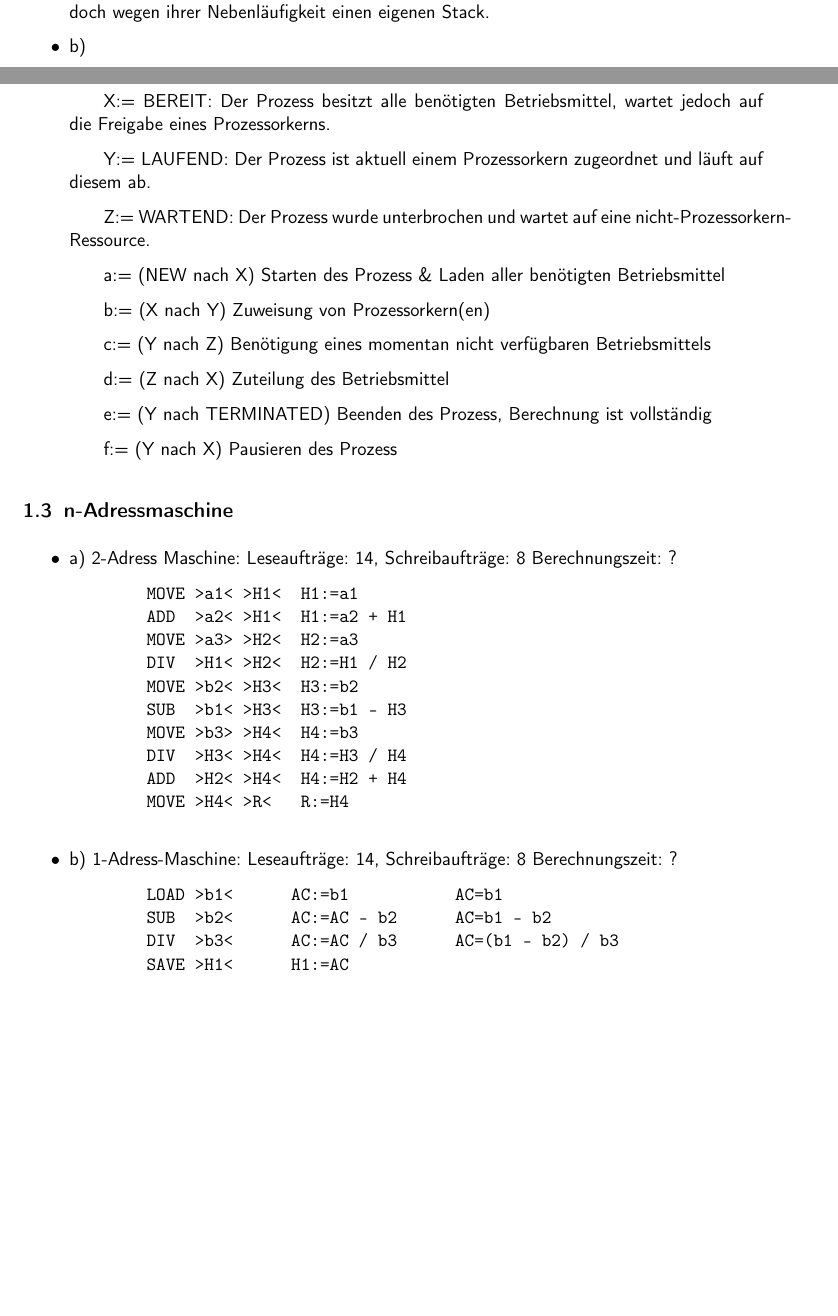
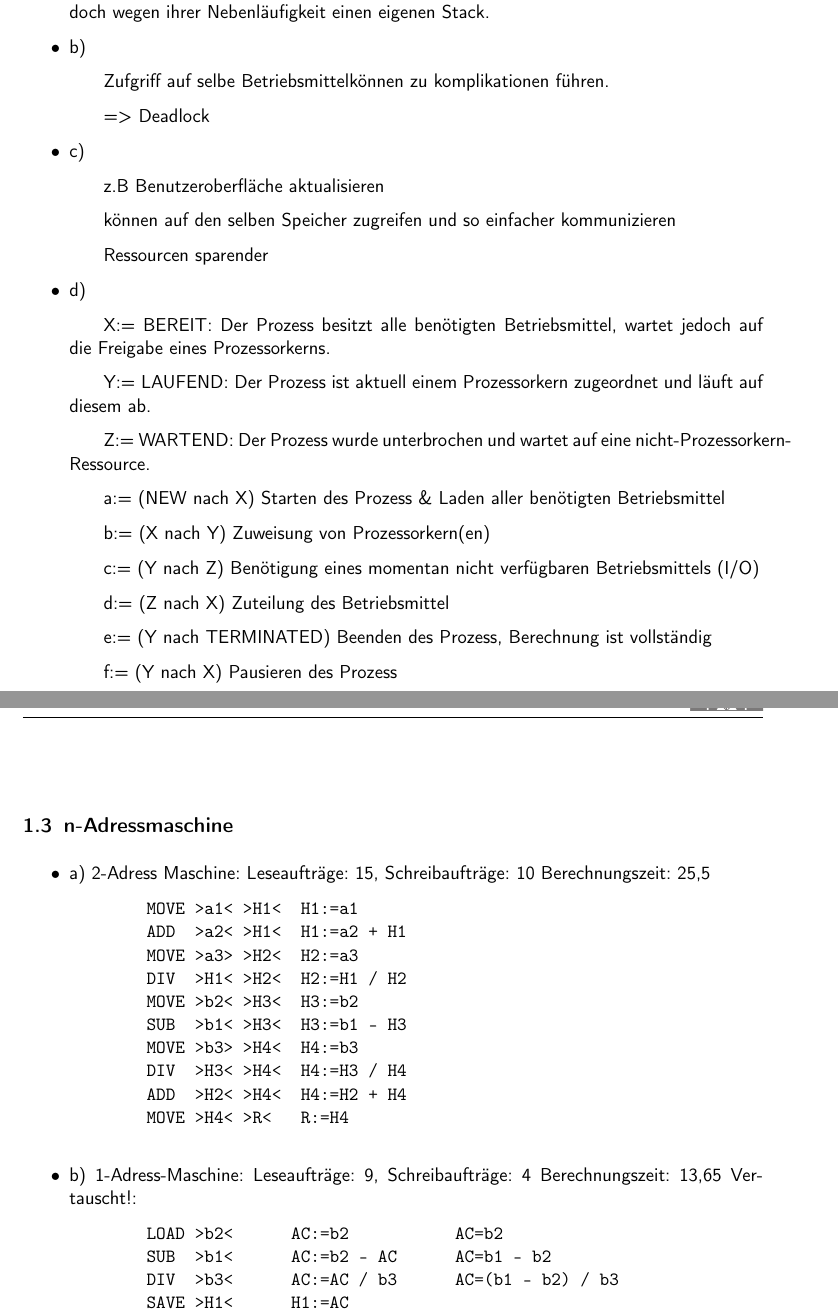
Before and after one commit to tronje/GSS, a LaTeX document (02/G07B2_krabbe_epplee_moennich_gresens.tex): two parts of pages 1 and 2 of 3 before the commit and two parts of pages 2 and 3 of 3 after it, joined at a grey line, cut so that both start at the same text, the shorter picture padded with empty space. Compiled offline with pdfLaTeX; the source files are stored in an older character set and shown here as Unicode; an older LaTeX class or package is replaced by its successor.

Commit message:
Ergänzungen aus der Übung

```diff
--- a/02/G07B2_krabbe_epplee_moennich_gresens.tex
+++ b/02/G07B2_krabbe_epplee_moennich_gresens.tex
@@ -33,14 +44,19 @@
         \subitem Als Prozess wird ein Programm bezeichnet, das aktuell auf dem Betriebssystem ausgeführt wird. Besitzt einen eigenen Prozessadressraum der u.a. Programmcode, Konstanten und prozessspezifische Variablen enthält.
         \subitem Die eigentliche Ausführung eines Prozess wird in kleineren Mini-Prozesse, s.g. Threads statt. Alle Threads eines Prozess teilen sich den gleichen Prozessadressraum, besitzen jedoch wegen ihrer Nebenläufigkeit einen eigenen Stack.
     \item b)
+        \subitem Zufgriff auf selbe Betriebsmittelkönnen zu komplikationen führen.
+        \subitem => Deadlock
     \item c)
+        \subitem z.B Benutzeroberfläche aktualisieren
+        \subitem können auf den selben Speicher zugreifen und so einfacher kommunizieren
+        \subitem Ressourcen sparender
     \item d)
         \subitem X:= BEREIT: Der Prozess besitzt alle benötigten Betriebsmittel, wartet jedoch auf die Freigabe eines Prozessorkerns.
         \subitem Y:= LAUFEND: Der Prozess ist aktuell einem Prozessorkern zugeordnet und läuft auf diesem ab.
         \subitem Z:= WARTEND: Der Prozess wurde unterbrochen und wartet auf eine nicht-Prozessorkern-Ressource.
         \subitem a:= (NEW nach X) Starten des Prozess \& Laden aller benötigten Betriebsmittel
         \subitem b:= (X nach Y) Zuweisung von Prozessorkern(en)
-        \subitem c:= (Y nach Z) Benötigung eines momentan nicht verfügbaren Betriebsmittels
+        \subitem c:= (Y nach Z) Benötigung eines momentan nicht verfügbaren Betriebsmittels (I/O)
         \subitem d:= (Z nach X) Zuteilung des Betriebsmittel
         \subitem e:= (Y nach TERMINATED) Beenden des Prozess, Berechnung ist vollständig
         \subitem f:= (Y nach X) Pausieren des Prozess
@@ -48,7 +64,7 @@
 \subsection{n-Adressmaschine}
 \begin{itemize}
     \item a) 2-Adress Maschine:
-        Leseaufträge: 14, Schreibaufträge: 8 Berechnungszeit: ?
+        Leseaufträge: 15, Schreibaufträge: 10 Berechnungszeit: 25,5
         \begin{verbatim}
         MOVE >a1< >H1<  H1:=a1
         ADD  >a2< >H1<  H1:=a2 + H1
@@ -62,10 +78,11 @@
         MOVE >H4< >R<   R:=H4
         \end{verbatim}
     \item b) 1-Adress-Maschine:
-        Leseaufträge: 14, Schreibaufträge: 8 Berechnungszeit: ?
+        Leseaufträge: 9, Schreibaufträge: 4 Berechnungszeit: 13,65
+        Vertauscht!:
         \begin{verbatim}
-        LOAD >b1<      AC:=b1           AC=b1
-        SUB  >b2<      AC:=AC - b2      AC=b1 - b2
+        LOAD >b2<      AC:=b2           AC=b2
+        SUB  >b1<      AC:=b2 - AC      AC=b1 - b2
         DIV  >b3<      AC:=AC / b3      AC=(b1 - b2) / b3
         SAVE >H1<      H1:=AC
         LOAD >a1<      AC:=a1           AC=a1
```
Also changed, not shown: 02/G07B2_krabbe_epplee_moennich_gresens.tex (13 more changed lines).
